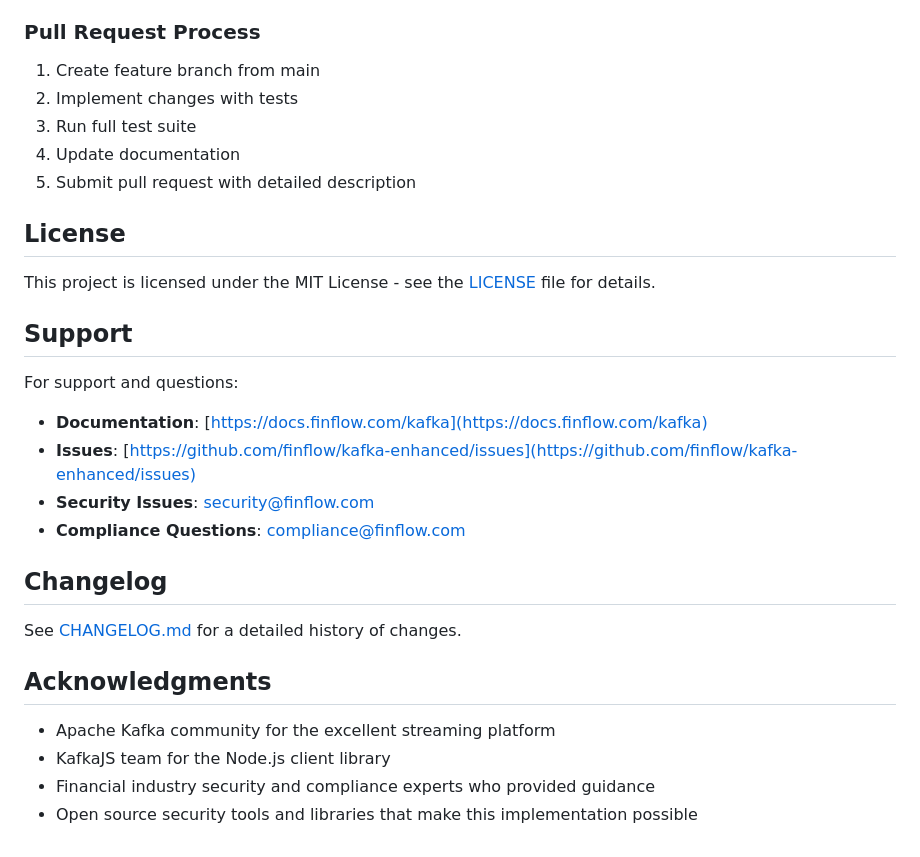
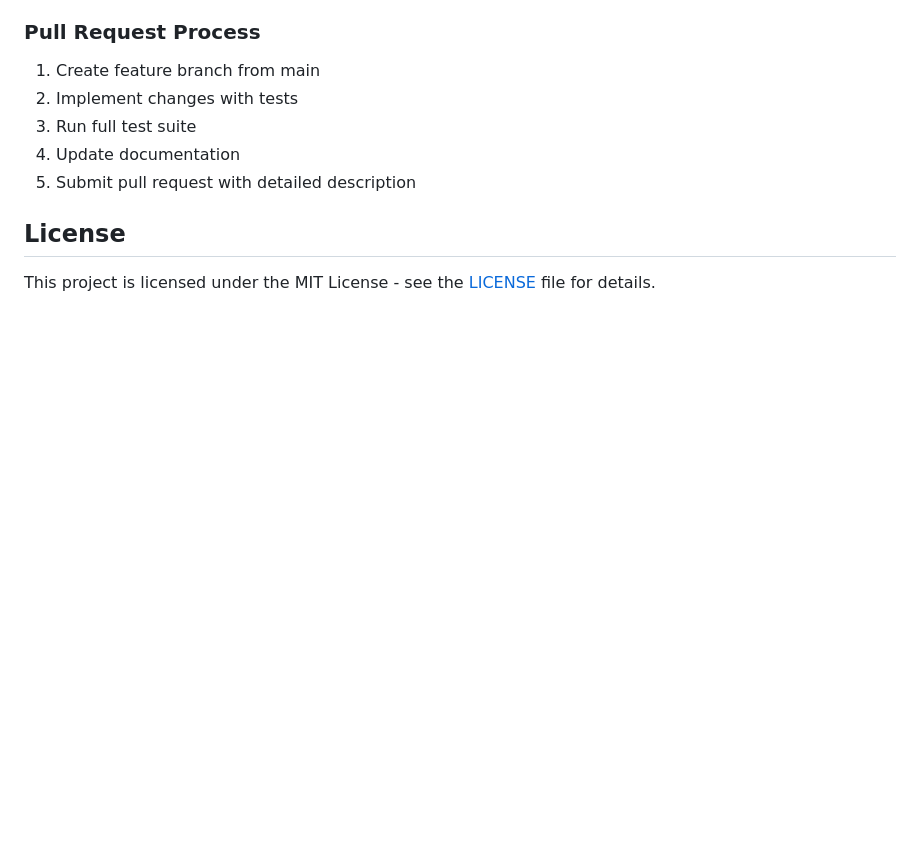
Before and after one commit to abrar2030/FinFlow, a Markdown page: kafka/README.md, the part around the change. Drawn GitHub-style; blank space fills up the shorter version.

```diff
--- a/kafka/README.md
+++ b/kafka/README.md
@@ -695,23 +695,3 @@ npm run build
 ## License
 
 This project is licensed under the MIT License - see the [LICENSE](LICENSE) file for details.
-
-## Support
-
-For support and questions:
-
-- **Documentation**: [https://docs.finflow.com/kafka](https://docs.finflow.com/kafka)
-- **Issues**: [https://github.com/finflow/kafka-enhanced/issues](https://github.com/finflow/kafka-enhanced/issues)
-- **Security Issues**: security@finflow.com
-- **Compliance Questions**: compliance@finflow.com
-
-## Changelog
-
-See [CHANGELOG.md](CHANGELOG.md) for a detailed history of changes.
-
-## Acknowledgments
-
-- Apache Kafka community for the excellent streaming platform
-- KafkaJS team for the Node.js client library
-- Financial industry security and compliance experts who provided guidance
-- Open source security tools and libraries that make this implementation possible
```
